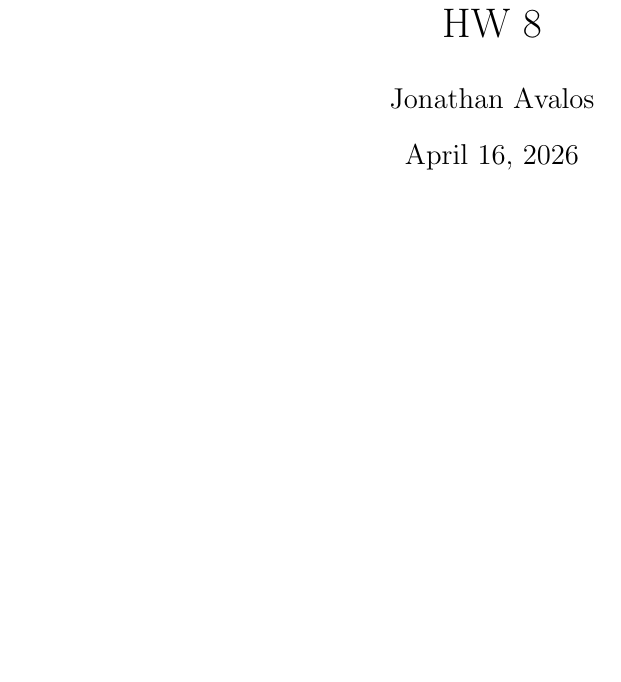
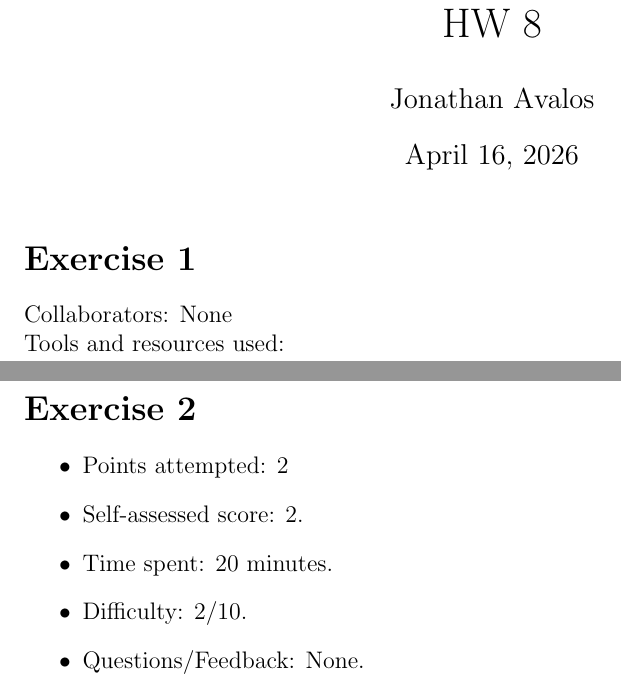
Before and after one commit to JAvalosCalPoly/MAT4200-Homework-8, a LaTeX document (mat4200_hw8.tex): part of the page before the commit and two parts of pages 1 and 2 of 2 after it, the two joined at a grey line, cut so that both start at the same text, the shorter picture padded with empty space. Compiled offline with pdfLaTeX.

Commit message:
exercise 2 and 1 added

```diff
--- a/mat4200_hw8.tex
+++ b/mat4200_hw8.tex
@@ -18,4 +18,20 @@
 
 \maketitle
 
+\section*{Exercise 1}
+Collaborators: None
+
+\noindent
+Tools and resources used:
+\pagebreak
+
+\section*{Exercise 2}
+\begin{itemize}
+  \item Points attempted: 2
+  \item Self-assessed score: 2.
+  \item Time spent: 20 minutes.
+  \item Difficulty: 2/10.
+  \item Questions/Feedback: None.
+\end{itemize}
+
 \end{document}
```
Also changed, not shown: mat4200_hw8.pdf, 1 other file.
